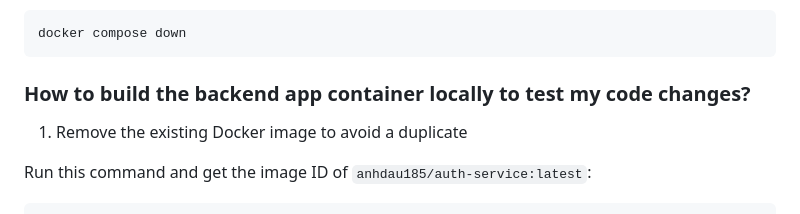
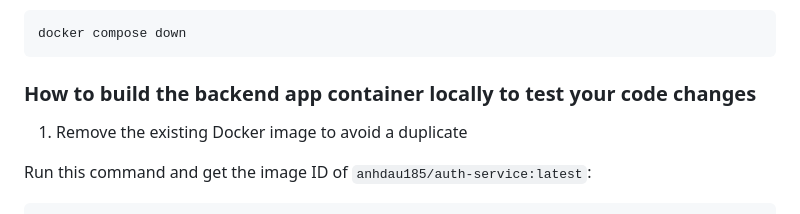
Before and after one commit to anhdau185/auth-service, a Markdown page: README.md, the part around the change. Drawn GitHub-style.

Commit message:
update README.md v4.2

````diff
--- a/README.md
+++ b/README.md
@@ -139,7 +139,7 @@ If you'd want to stop (and then remove) the service's running containers as a wh
 docker compose down
 ```
 
-### How to build the backend app container locally to test my code changes?
+### How to build the backend app container locally to test your code changes
 
 1. Remove the existing Docker image to avoid a duplicate
 
````
